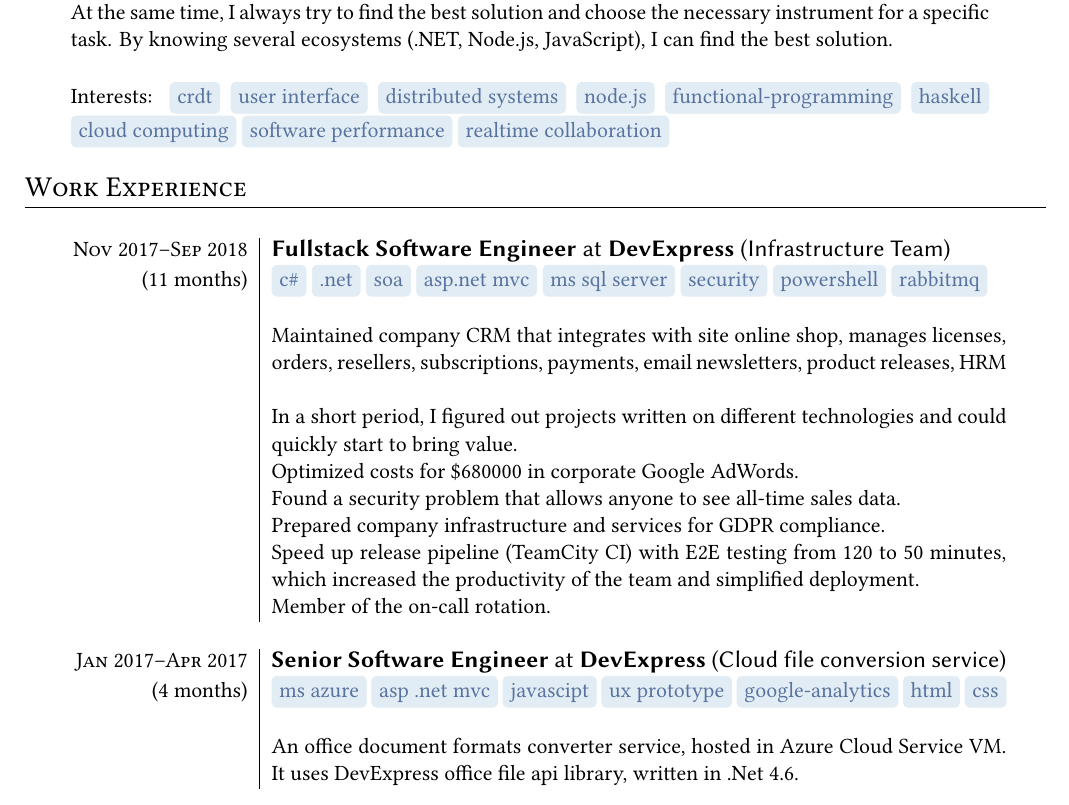
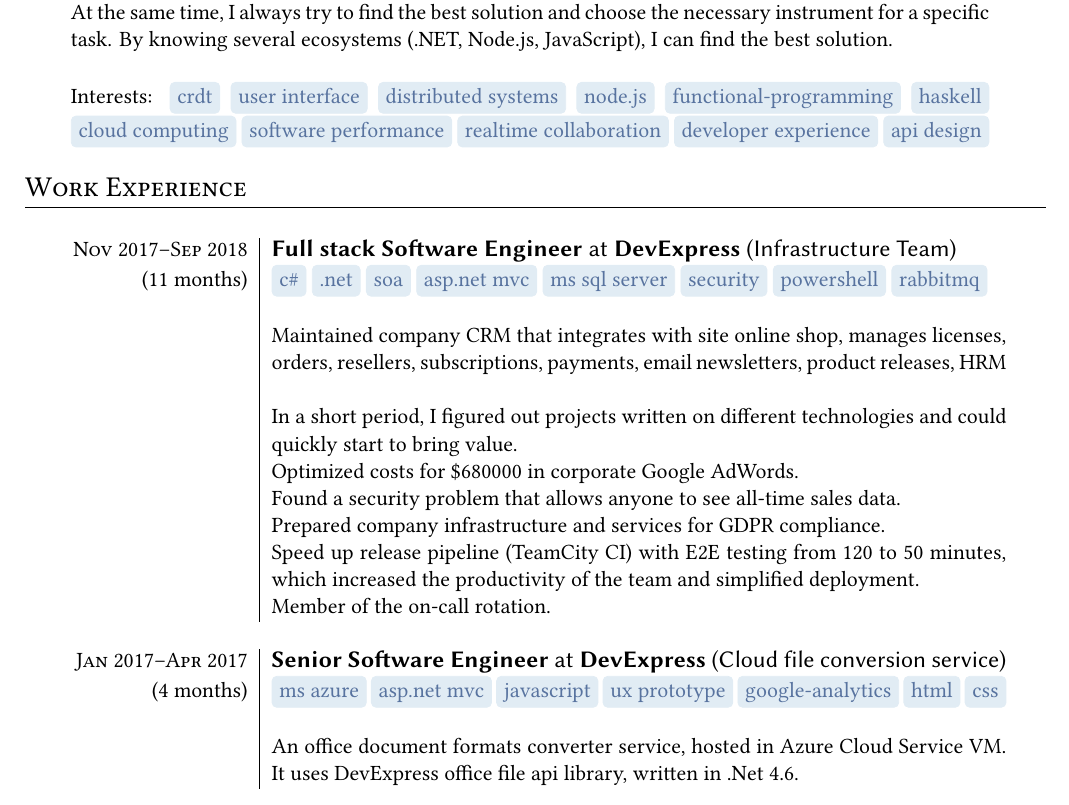
Before and after one commit to Khranovskiy/cv, a LaTeX CV (cv.tex): part of page 1 of 3, cut so that both start at the same text. Compiled offline with XeLaTeX.

Commit message:
fix typos and make private package

```diff
--- a/cv.tex
+++ b/cv.tex
@@ -75,12 +75,12 @@
   I can find the best solution.\\\\
   % I can quickly get up to speed, learn new technologies, and at the same time I have sufficient experience and pragmatism to understand when existing solutions are more appropriate.
 
-  Interests: \sotag{crdt} \sotag{user interface} \sotag{distributed systems} \sotag{node.js} \sotag{functional-programming} \sotag{haskell} \sotag{cloud computing} \sotag{software performance} \sotag{realtime collaboration}
+  Interests: \sotag{crdt} \sotag{user interface} \sotag{distributed systems} \sotag{node.js} \sotag{functional-programming} \sotag{haskell} \sotag{cloud computing} \sotag{software performance} \sotag{realtime collaboration} \sotag{developer experience} \sotag{api design}
 \end{tabular}
 
 \section{Work Experience}
 \begin{longtable}{r|p{0.72\textwidth}}
-  \textsc{Nov 2017--Sep 2018} & \job{Fullstack Software Engineer}{DevExpress} (Infrastructure Team) \\(11 months)
+  \textsc{Nov 2017--Sep 2018} & \job{Full stack Software Engineer}{DevExpress} (Infrastructure Team) \\(11 months)
     &\sotag{c\#} \sotag{.net} \sotag{soa} \sotag{asp.net mvc} \sotag{ms sql server} \sotag{security} \sotag{powershell} \sotag{rabbitmq}\\&\\
 
     &Maintained company CRM that integrates with site online shop, manages licenses, orders, resellers, subscriptions, payments, email newsletters, product releases, HRM\\&\\
@@ -90,10 +90,11 @@
     &Prepared company infrastructure and services for GDPR compliance.\\
     &Speed up release pipeline (TeamCity CI) with E2E testing from 120 to 50 minutes, which increased the productivity of the team and simplified deployment.\\
     &Member of the on-call rotation.\\\sep
+    % Reduce cost of maintainence by refactoring legacy code according to a new standards and best practices
     % \hline
     % \multicolumn{2}{r}{\footnotesize\itshape (abbreviated work history below, see LinkedIn profile for full details)}\\\sep
     \textsc{Jan 2017--Apr 2017} & \job{Senior Software Engineer}{DevExpress} (Cloud file conversion service)\\(4 months)
-    &\sotag{ms azure} \sotag{asp .net mvc} \sotag{javascipt} \sotag{ux prototype} \sotag{google-analytics} \sotag{html} \sotag{css}\\&\\
+    &\sotag{ms azure} \sotag{asp.net mvc} \sotag{javascript} \sotag{ux prototype} \sotag{google-analytics} \sotag{html} \sotag{css}\\&\\
     &An office document formats converter service, hosted in Azure Cloud Service VM.
     It uses DevExpress office file api library, written in .Net 4.6.\\\sep
 
```
Also changed, not shown: 1 other file.
